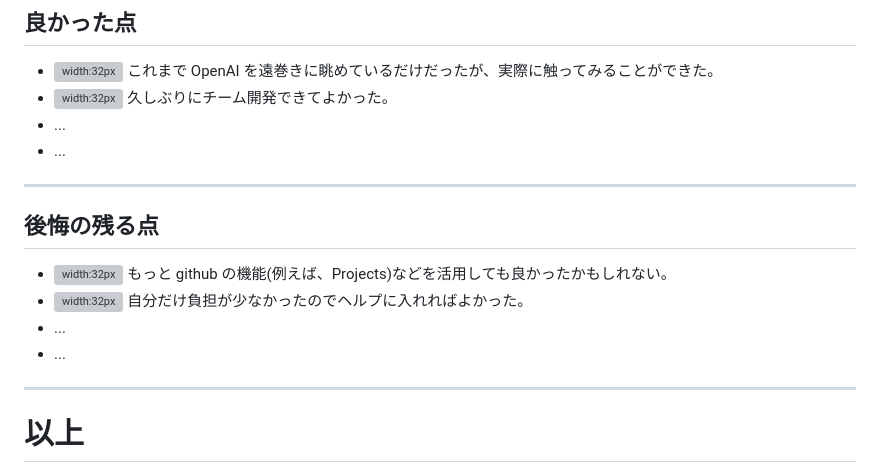
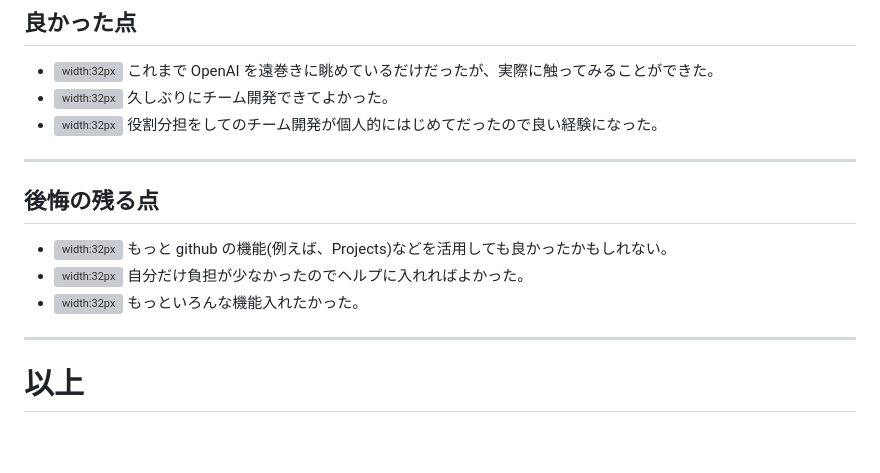
Before and after one commit to HackathonTeamA/slides, a Markdown page: src/md/index.md, the part around one of its changes. Rendered like a GitHub page; blank space fills up the shorter version; grey boxes are pictures that could not be loaded.

```diff
--- a/src/md/index.md
+++ b/src/md/index.md
@@ -137,8 +137,7 @@ marp: true
 
 - ![width:32px](https://github.com/koko-u.png) これまで OpenAI を遠巻きに眺めているだけだったが、実際に触ってみることができた。
 - ![width:32px](https://github.com/LaLaportK.png) 久しぶりにチーム開発できてよかった。
-- ...
-- ...
+- ![width:32px](https://github.com/aym-sekiguchi.png) 役割分担をしてのチーム開発が個人的にはじめてだったので良い経験になった。
 
 ---
 
@@ -146,8 +145,7 @@ marp: true
 
 - ![width:32px](https://github.com/koko-u.png) もっと github の機能(例えば、Projects)などを活用しても良かったかもしれない。
 - ![width:32px](https://github.com/LaLaportK.png) 自分だけ負担が少なかったのでヘルプに入れればよかった。
-- ...
-- ...
+- ![width:32px](https://github.com/aym-sekiguchi.png) もっといろんな機能入れたかった。
 
 ---
 
```
Also changed, not shown: other parts of src/md/index.md (+3 -3 lines).
